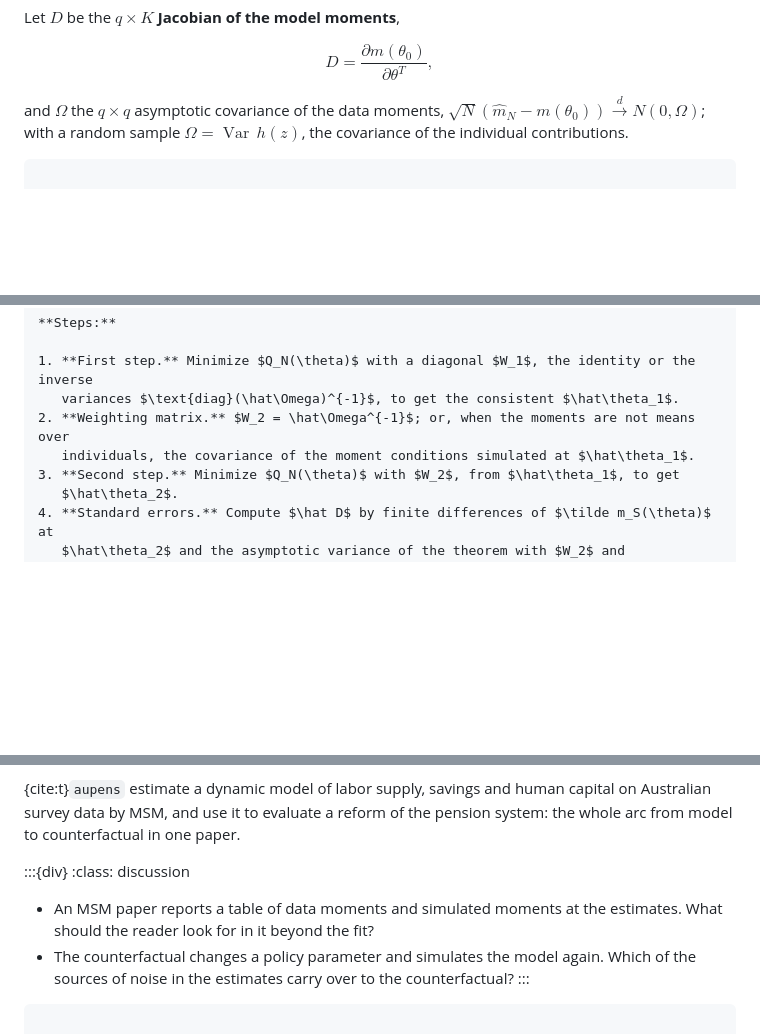
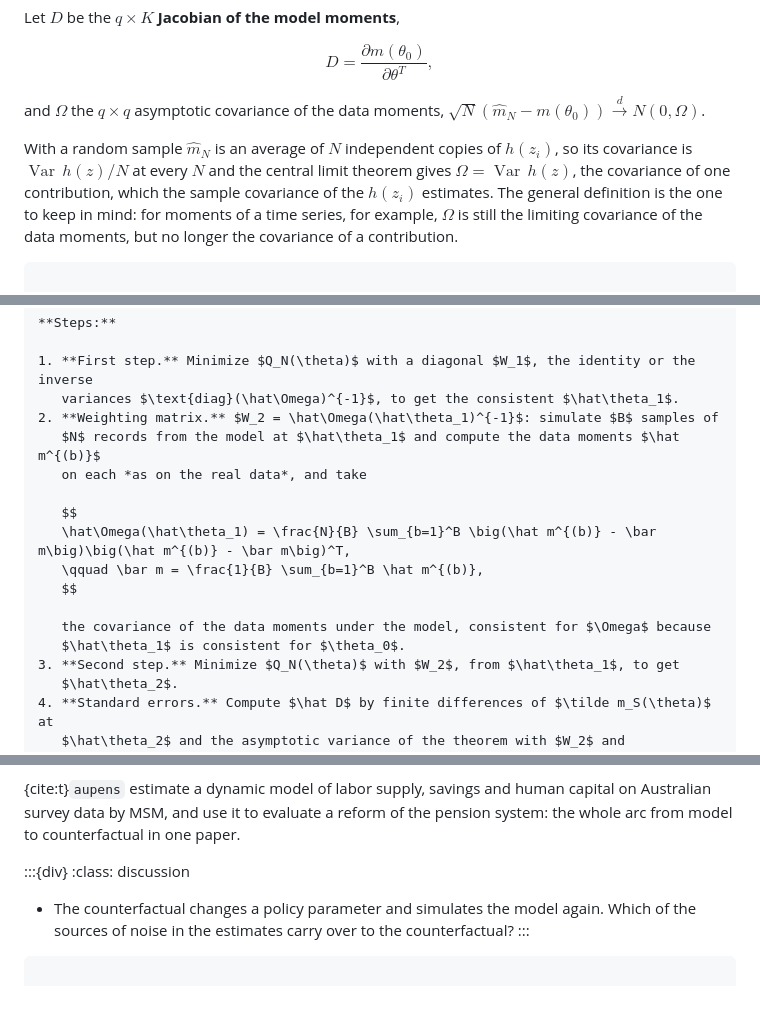
Before and after one commit to fediskhakov/sb-dse, a Markdown page: 19_msm.md, 3 parts joined by grey strips. Rendered like a GitHub page; blank space fills up the shorter version.

Commit message:
MSM update (1 modified)

`````diff
--- a/19_msm.md
+++ b/19_msm.md
@@ -493,8 +492,16 @@ D = \frac{\partial m(\theta_0)}{\partial \theta^T},
 $$
 
 and $\Omega$ the $q \times q$ asymptotic covariance of the data moments,
-$\sqrt N (\hat m_N - m(\theta_0)) \xrightarrow{d} N(0, \Omega)$; with a random sample
-$\Omega = \operatorname{Var}\, h(z)$, the covariance of the individual contributions.
+$\sqrt N (\hat m_N - m(\theta_0)) \xrightarrow{d} N(0, \Omega)$.
+
+With a random sample
+$\hat m_N$ is an average of $N$ independent copies of $h(z_i)$, so its covariance is
+$\operatorname{Var}\, h(z) / N$ at every $N$ and the central limit theorem gives
+$\Omega = \operatorname{Var}\, h(z)$, the covariance of one contribution, which the sample
+covariance of the $h(z_i)$ estimates. The general definition is the one to keep in
+mind: for moments of a time series, for example, $\Omega$ is
+still the limiting covariance of the data moments, but no longer the covariance of a
+contribution.
 
 ````{attention} Theorem (asymptotics of the GMM estimator)
 
@@ -612,8 +619,17 @@ $\tilde m_S(\theta)$ with fixed draws, a starting point $\theta^{(0)}$.
 
 1. **First step.** Minimize $Q_N(\theta)$ with a diagonal $W_1$, the identity or the inverse
    variances $\text{diag}(\hat\Omega)^{-1}$, to get the consistent $\hat\theta_1$.
-2. **Weighting matrix.** $W_2 = \hat\Omega^{-1}$; or, when the moments are not means over
-   individuals, the covariance of the moment conditions simulated at $\hat\theta_1$.
+2. **Weighting matrix.** $W_2 = \hat\Omega(\hat\theta_1)^{-1}$: simulate $B$ samples of
+   $N$ records from the model at $\hat\theta_1$ and compute the data moments $\hat m^{(b)}$
+   on each *as on the real data*, and take
+
+   $$
+   \hat\Omega(\hat\theta_1) = \frac{N}{B} \sum_{b=1}^B \big(\hat m^{(b)} - \bar m\big)\big(\hat m^{(b)} - \bar m\big)^T,
+   \qquad \bar m = \frac{1}{B} \sum_{b=1}^B \hat m^{(b)},
+   $$
+
+   the covariance of the data moments under the model, consistent for $\Omega$ because
+   $\hat\theta_1$ is consistent for $\theta_0$.
 3. **Second step.** Minimize $Q_N(\theta)$ with $W_2$, from $\hat\theta_1$, to get
    $\hat\theta_2$.
 4. **Standard errors.** Compute $\hat D$ by finite differences of $\tilde m_S(\theta)$ at
@@ -829,8 +845,6 @@ whole arc from model to counterfactual in one paper.
 :::{div}
 :class: discussion
 
-- An MSM paper reports a table of data moments and simulated moments at the estimates.
-  What should the reader look for in it beyond the fit?
 - The counterfactual changes a policy parameter and simulates the model again. Which of
   the sources of noise in the estimates carry over to the counterfactual?
 :::
`````
Also changed, not shown: other parts of 19_msm.md (+0 -1 lines).
